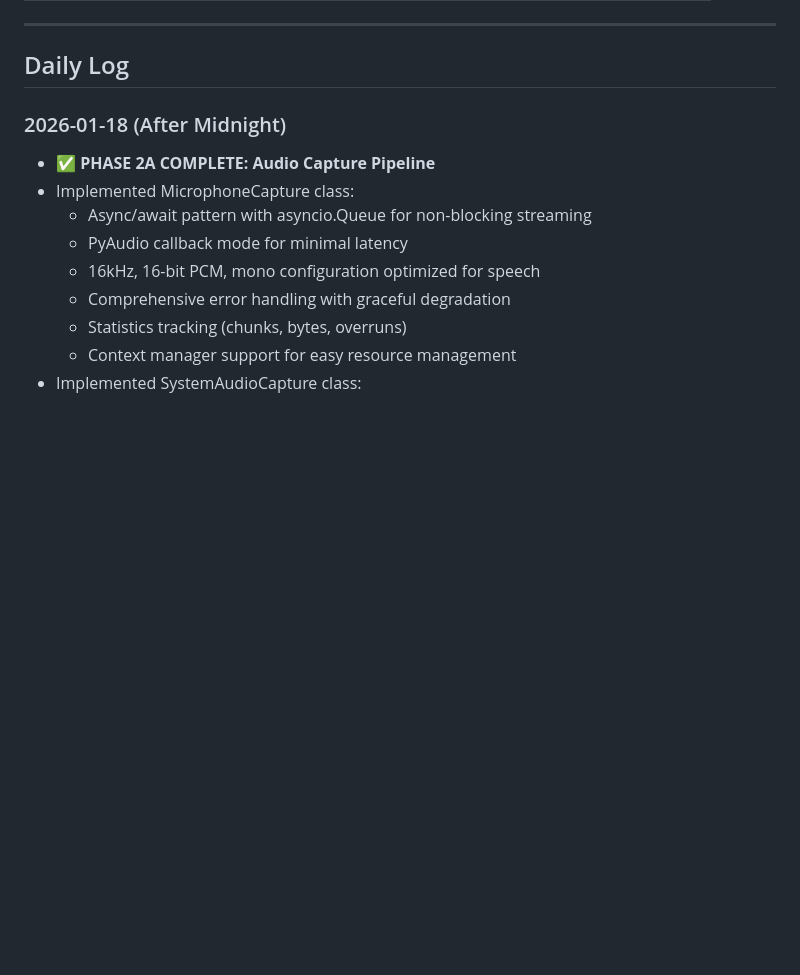
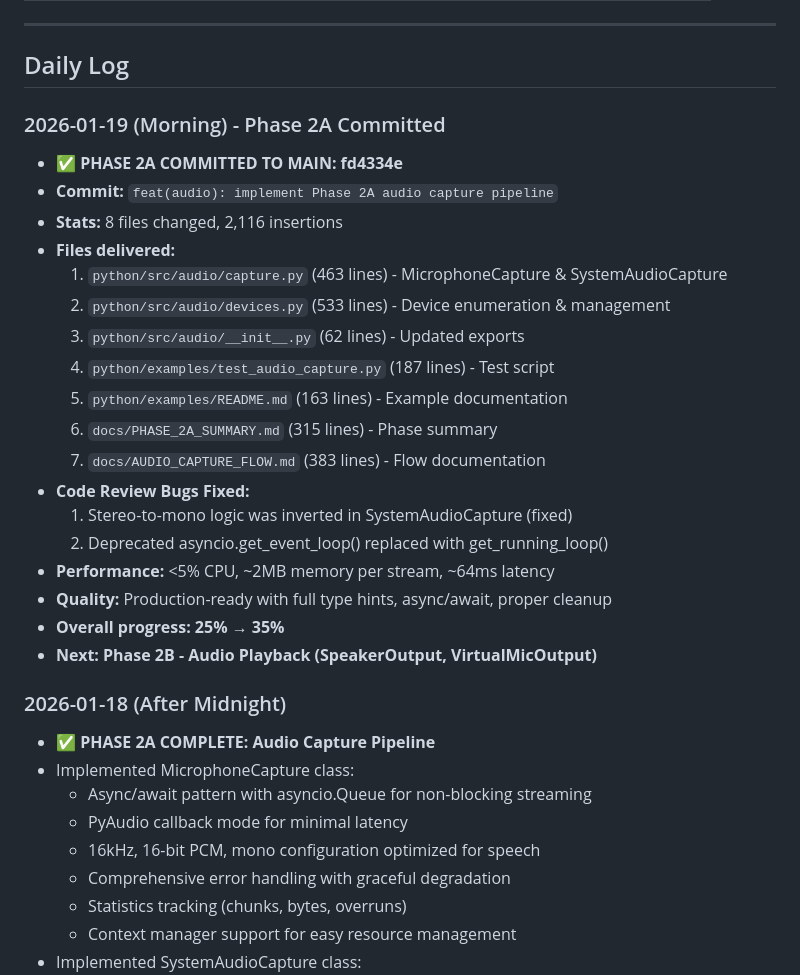
Before and after one commit to Telomelonia/zoom-client-s2s-translator, a Markdown page: docs/PROJECT_STATUS.md, the part around one of its changes. Drawn GitHub-style; blank space fills up the shorter version.

```diff
--- a/docs/PROJECT_STATUS.md
+++ b/docs/PROJECT_STATUS.md
@@ -129,6 +143,26 @@ _None_
 ---
 
 ## Daily Log
+
+### 2026-01-19 (Morning) - Phase 2A Committed
+- ✅ **PHASE 2A COMMITTED TO MAIN: fd4334e**
+- **Commit:** `feat(audio): implement Phase 2A audio capture pipeline`
+- **Stats:** 8 files changed, 2,116 insertions
+- **Files delivered:**
+  1. `python/src/audio/capture.py` (463 lines) - MicrophoneCapture & SystemAudioCapture
+  2. `python/src/audio/devices.py` (533 lines) - Device enumeration & management
+  3. `python/src/audio/__init__.py` (62 lines) - Updated exports
+  4. `python/examples/test_audio_capture.py` (187 lines) - Test script
+  5. `python/examples/README.md` (163 lines) - Example documentation
+  6. `docs/PHASE_2A_SUMMARY.md` (315 lines) - Phase summary
+  7. `docs/AUDIO_CAPTURE_FLOW.md` (383 lines) - Flow documentation
+- **Code Review Bugs Fixed:**
+  1. Stereo-to-mono logic was inverted in SystemAudioCapture (fixed)
+  2. Deprecated asyncio.get_event_loop() replaced with get_running_loop()
+- **Performance:** <5% CPU, ~2MB memory per stream, ~64ms latency
+- **Quality:** Production-ready with full type hints, async/await, proper cleanup
+- **Overall progress: 25% → 35%**
+- **Next: Phase 2B - Audio Playback (SpeakerOutput, VirtualMicOutput)**
 
 ### 2026-01-18 (After Midnight)
 - ✅ **PHASE 2A COMPLETE: Audio Capture Pipeline**
```
Also changed, not shown: other parts of docs/PROJECT_STATUS.md (+22 -8 lines), CLAUDE.md (+3 -1 lines).
